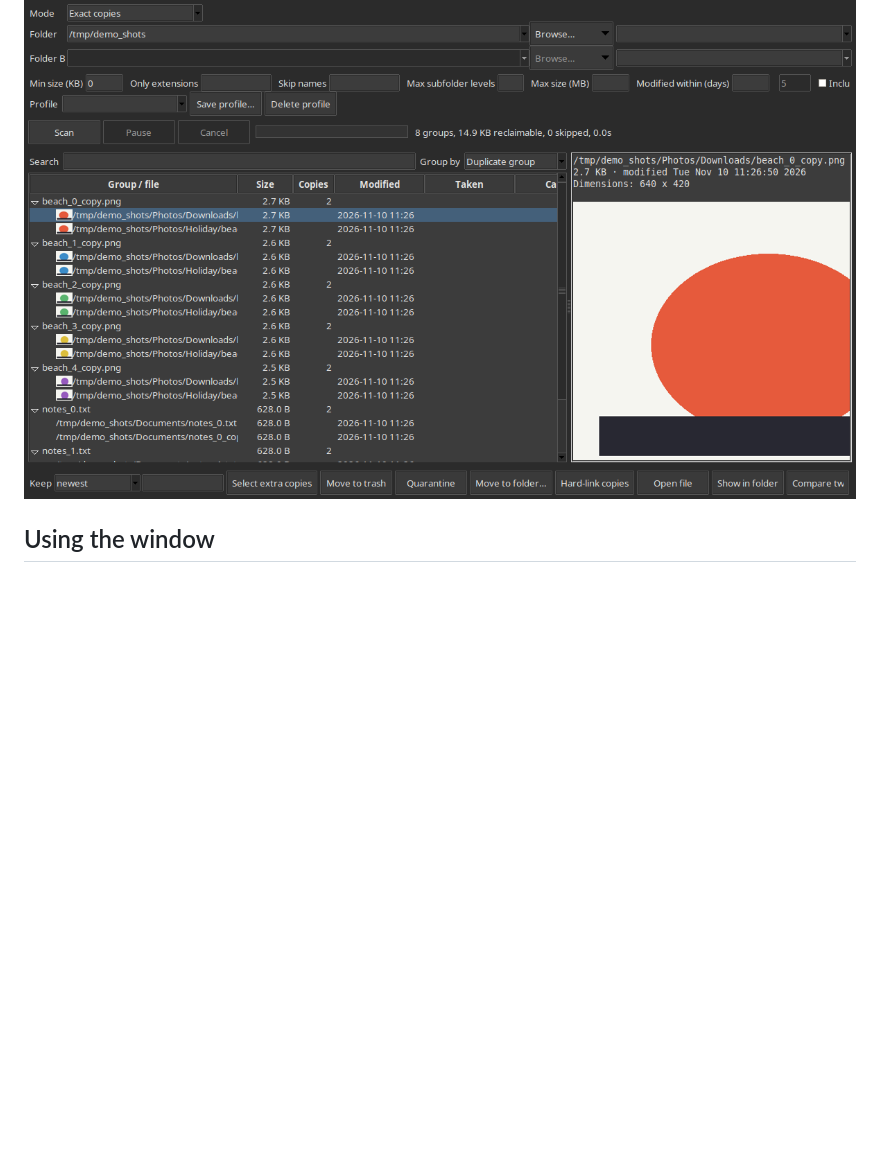
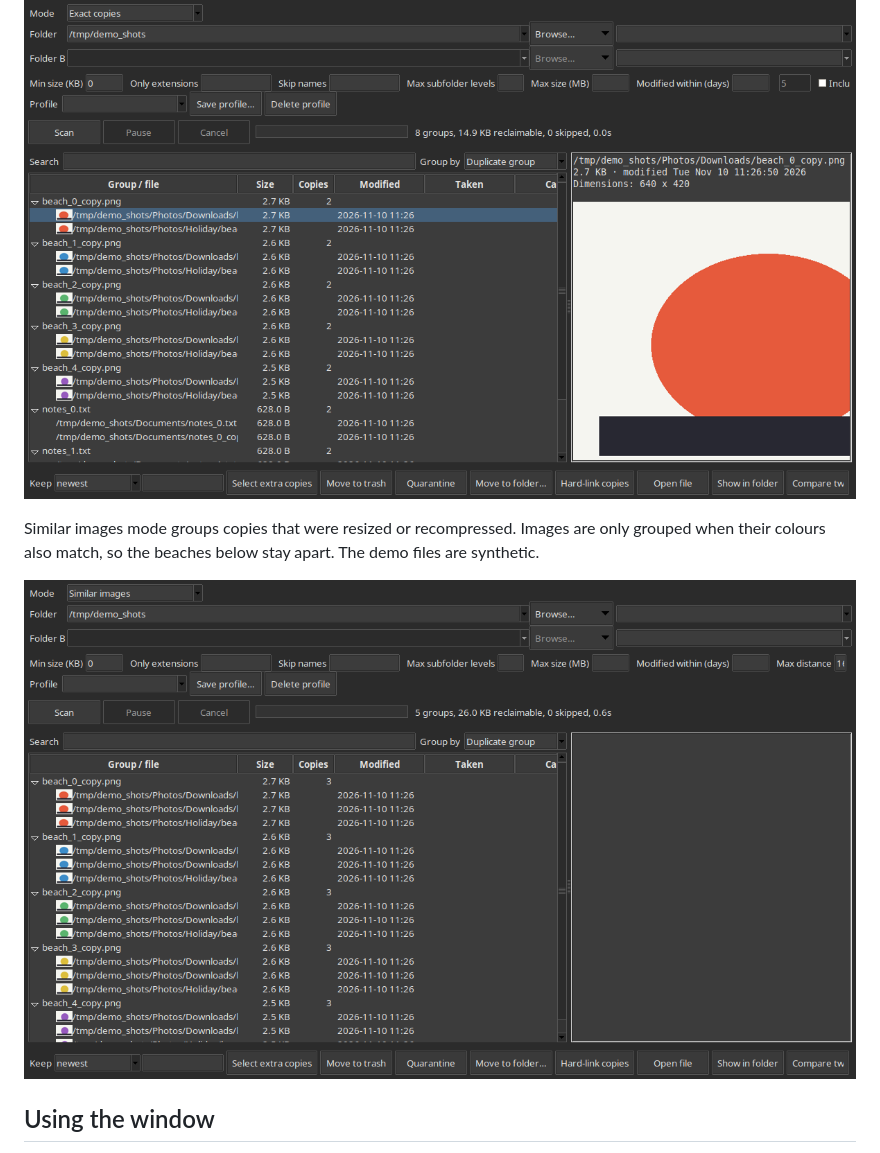
Before and after one commit to FireFoxx150/DuplicateFileFinder, a Markdown page: README.md, the part around the change. GitHub-like rendering; pictures changed too: docs/screenshots/similar-images.png (added); blank space fills up the shorter version.

Commit message:
Similar images compare colour too; README screenshot; version 2.7.1

```diff
--- a/README.md
+++ b/README.md
@@ -32,6 +32,10 @@ python3 gui.py
 The main window after a scan. Each group lists its copies, the preview pane shows the selected file, and the status line gives the totals. This screenshot uses a demo folder of synthetic files.
 
 ![Main window after a scan](docs/screenshots/main-window.png)
+
+Similar images mode groups copies that were resized or recompressed. Images are only grouped when their colours also match, so the beaches below stay apart. The demo files are synthetic.
+
+![Similar images mode](docs/screenshots/similar-images.png)
 
 ## Using the window
 
```
Also changed, not shown: 6 other files.
